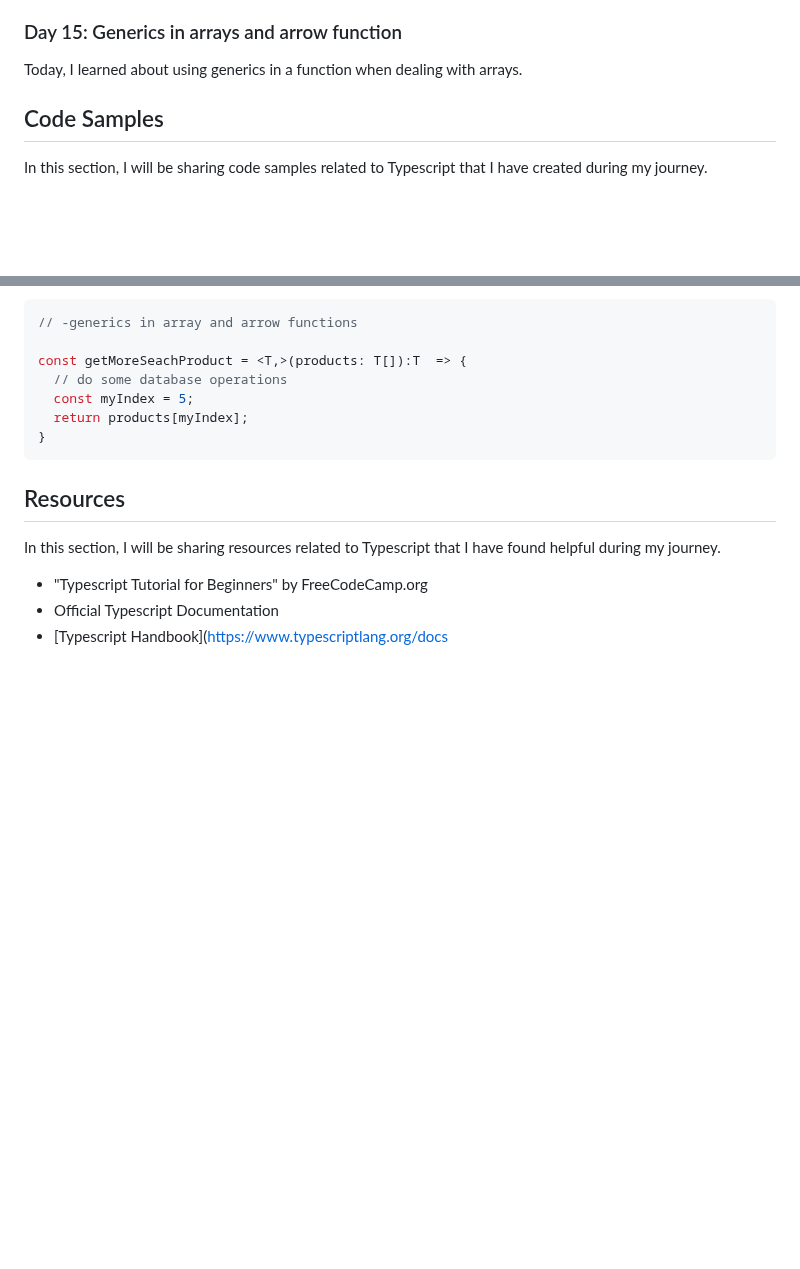
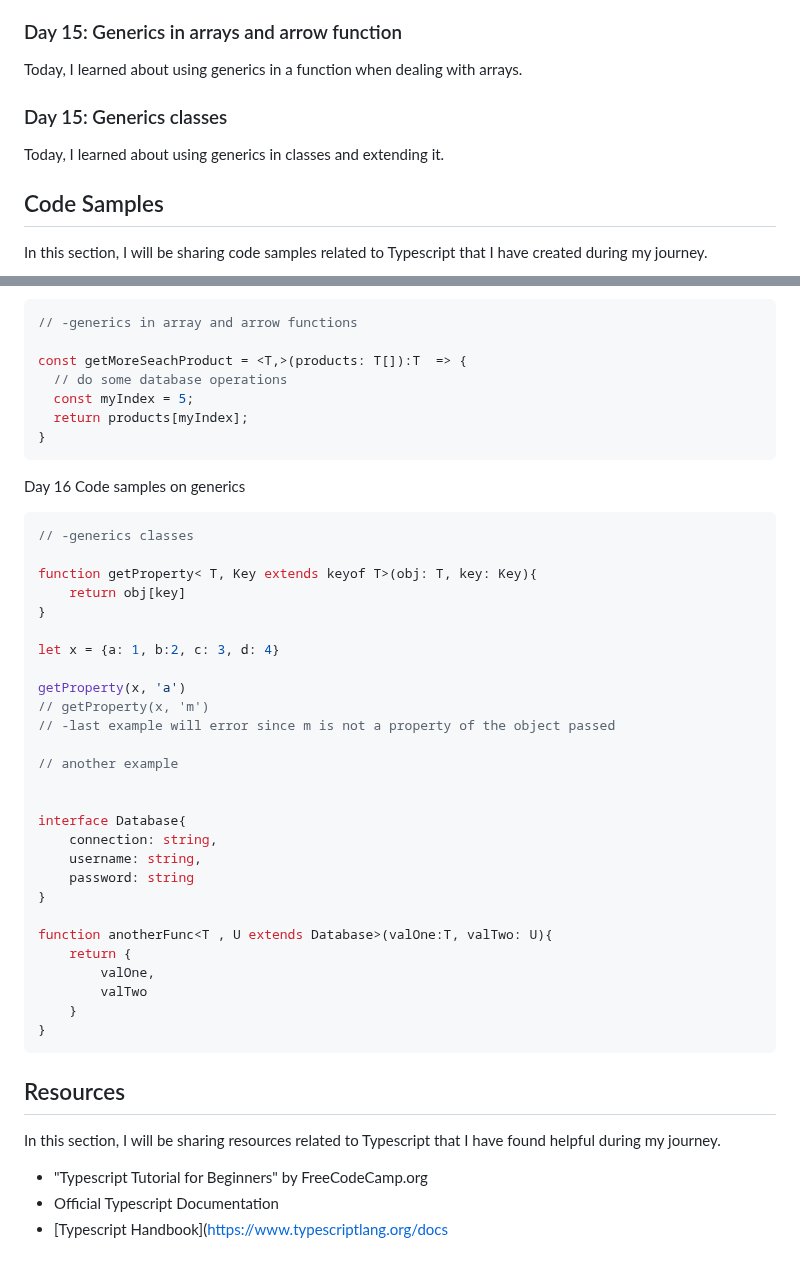
Before and after one commit to liezsm/learn-typescript-fcc, a Markdown page: README.md, 2 parts joined by grey strips. Drawn GitHub-style; blank space fills up the shorter version.

Commit message:
update readme_05-15-23

````diff
--- a/README.md
+++ b/README.md
@@ -107,6 +107,10 @@ Today, I learned about abstract class. It is almost the same with interface but
 ### Day 15:  Generics in arrays and arrow function
 
 Today, I learned about using generics in a function when dealing with arrays.
+
+### Day 15:  Generics classes
+
+Today, I learned about using generics in classes and extending it.
 
 
 ## Code Samples
@@ -303,6 +307,38 @@ const getMoreSeachProduct = <T,>(products: T[]):T  => {
 }
 ```
 
+Day 16 Code samples on generics
+
+```typescript
+// -generics classes
+
+function getProperty< T, Key extends keyof T>(obj: T, key: Key){
+    return obj[key]
+}
+
+let x = {a: 1, b:2, c: 3, d: 4}
+
+getProperty(x, 'a')
+// getProperty(x, 'm')
+// -last example will error since m is not a property of the object passed
+
+// another example
+
+
+interface Database{
+    connection: string,
+    username: string,
+    password: string
+}
+
+function anotherFunc<T , U extends Database>(valOne:T, valTwo: U){
+    return {
+        valOne,
+        valTwo
+    }
+}
+```
+
 ## Resources
 
 In this section, I will be sharing resources related to Typescript that I have found helpful during my journey.
````
